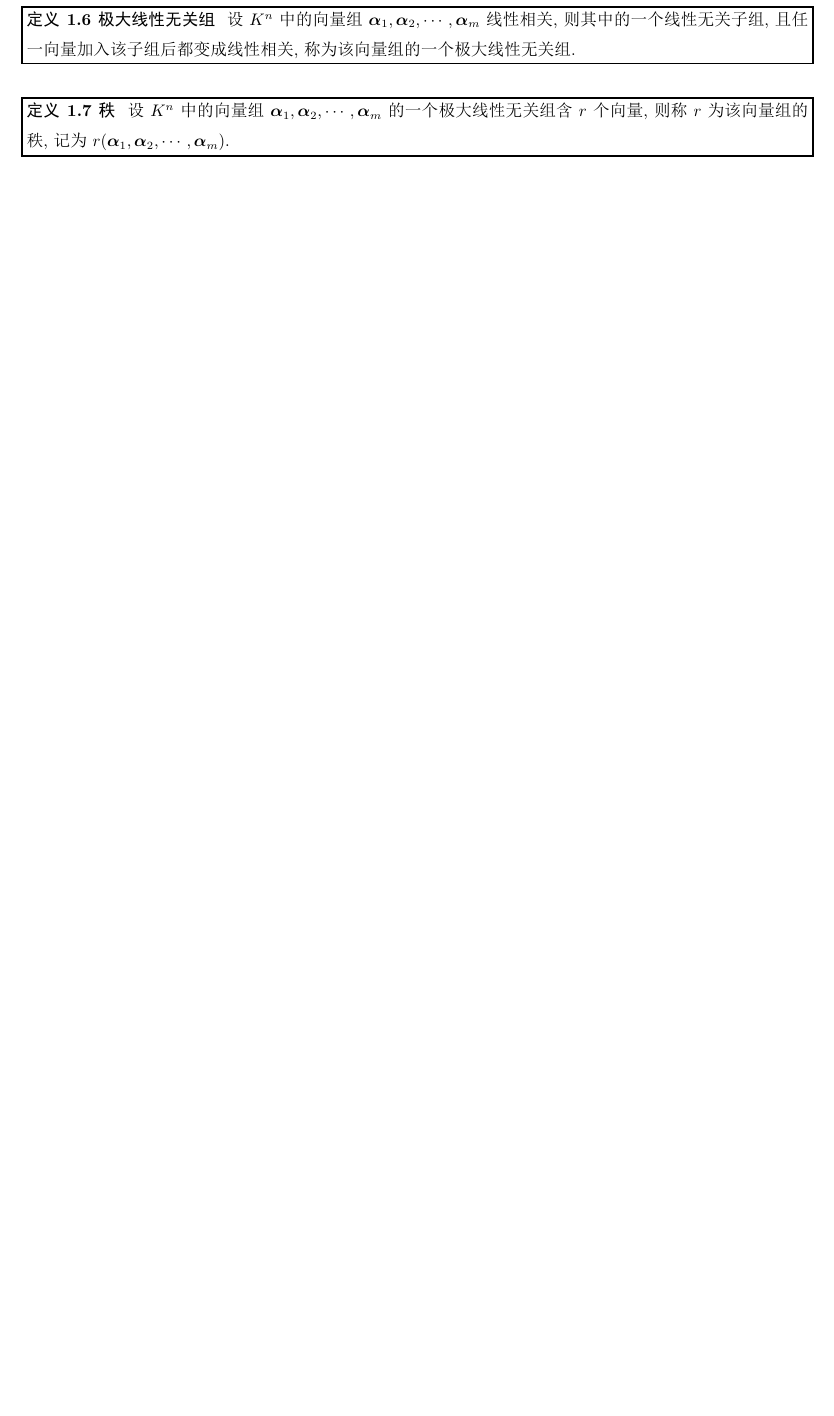
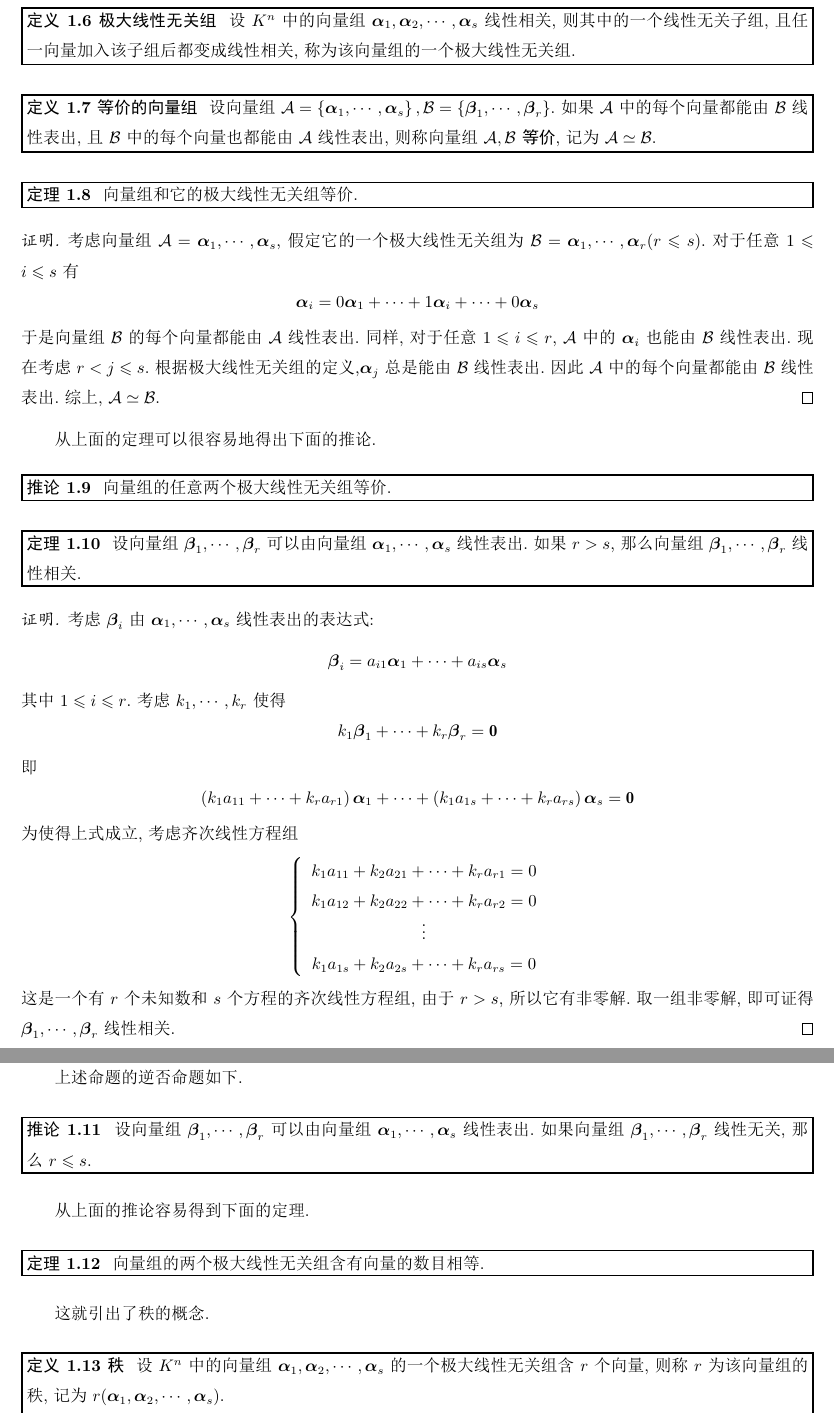
Before and after one commit to Night-Is-Young/Linear-Algebra-B, a LaTeX document (Note/Chapter 3 n维向量空间/Chapter 3.tex): part of page 2 of 2 before the commit and two parts of pages 2 and 3 of 3 after it, the two joined at a grey line, cut so that both start at the same text, the shorter picture padded with empty space. The pictures show the PDF file Note/Chapter 3 n维向量空间/Chapter 3.pdf that the author committed with the source.

Commit message:
submission

```diff
--- a/Note/Chapter 3 n维向量空间/Chapter 3.tex
+++ b/Note/Chapter 3 n维向量空间/Chapter 3.tex
@@ -33,8 +33,34 @@
     \[k_1\boldsymbol{\alpha}_1+k_2\boldsymbol{\alpha}_2+\cdots+k_m\boldsymbol{\alpha}_m=\boldsymbol{0}\]
     当且仅当$k_1=k_2=\cdots=k_m=0$.
 \end{definition}
-显然,$K^n$中的向量组要么线性相关,要么线性无关.
+显然, $K^n$中的向量组要么线性相关,要么线性无关.
 \subsection{极大线性无关组与向量组的秩}
 \begin{definition}[极大线性无关组]
-    设$K^n$中的向量组$\boldsymbol{\alpha}_1,\boldsymbol{\alpha}_2,\cdots,\boldsymbol{\alpha}_m$线性相关,则其中的一个线性无关子组,且任一向量加入该子组后都变成线性相关,称为该向量组的一个极大线性无关组.
+    设$K^n$中的向量组$\boldsymbol{\alpha}_1,\boldsymbol{\alpha}_2,\cdots,\boldsymbol{\alpha}_s$线性相关,则其中的一个线性无关子组,且任一向量加入该子组后都变成线性相关,称为该向量组的一个极大线性无关组.
 \end{definition}
+\begin{definition}[等价的向量组]
+    设向量组$\mathcal{A}=\left\{\li{\bs\alpha},s\right\},\mathcal{B}=\left\{\li{\bs\beta},r\right\}$.如果$\mathcal{A}$中的每个向量都能由$\mathcal{B}$线性表出,且$\mathcal{B}$中的每个向量也都能由$\mathcal{A}$线性表出,则称向量组$\mathcal{A},\mathcal{B}$\tbf{等价},记为$\mathcal{A}\simeq\mathcal{B}$.
+\end{definition}
+\begin{theorem}
+    向量组和它的极大线性无关组等价.
+\end{theorem}
+\begin{proof}
+    考虑向量组$\mathcal{A}=\li{\bs\alpha},s$,假定它的一个极大线性无关组为$\mathcal{B}=\li{\bs\alpha},r(r\leqslant s)$.对于任意$1\leqslant i\leqslant s$有
+    \[\bs\alpha_i=0\bs\alpha_1+\cdots+1\bs\alpha_i+\cdots+0\bs\alpha_s\]
+    于是向量组$\mathcal{B}$的每个向量都能由$\mathcal{A}$线性表出.同样,对于任意$1\leqslant i\leqslant r$, $\mathcal{A}$中的$\bs\alpha_i$也能由$\mathcal{B}$线性表出.现在考虑$r<j\leqslant s$.根据极大线性无关组的定义,$\bs\alpha_j$总是能由$\mathcal{B}$线性表出.因此$\mathcal{A}$中的每个向量都能由$\mathcal{B}$线性表出.综上, $\mathcal{A}\simeq\mathcal{B}$.
+\end{proof}
+从上面的定理可以很容易地得出下面的推论.
+\begin{lemma}
+    向量组的任意两个极大线性无关组等价.
+\end{lemma}
+\begin{theorem}
+    设向量组$\li{\bs\beta},r$可以由向量组$\li{\bs\alpha},s$线性表出.如果$r>s$,那么向量组$\li{\bs\beta},r$线性相关.
+\end{theorem}
+\begin{proof}
+    考虑$\bs\beta_i$由$\li{\bs\alpha},s$线性表出的表达式:
+    \[\bs\beta_i=a_{i1}\bs\alpha_1+\cdots+a_{is}\bs\alpha_s\]
+    其中$1\leqslant i\leqslant r$.考虑$\li k,r$使得
+    \[k_1\bs\beta_1+\cdots+k_r\bs\beta_r=\mbf0\]
+    即
+    \[\left(k_1a_{11}+\cdots+k_ra_{r1}\right)\bs\alpha_1+\cdots+\left(k_1a_{1s}+\cdots+k_ra_{rs}\right)\bs\alpha_s=\mbf0\]
+    为使得上式成立,考虑齐次线性方程组
@@ -41,4 +70,40 @@
+        \vdots\\
+        k_1a_{1s}+k_2a_{2s}+\cdots+k_ra_{rs}=0
+    \end{array}\right.\]
+    这是一个有$r$个未知数和$s$个方程的齐次线性方程组,由于$r>s$,所以它有非零解.取一组非零解,即可证得$\li{\bs\beta},r$线性相关.
+\end{proof}
+上述命题的逆否命题如下.
+\begin{lemma}
+    设向量组$\li{\bs\beta},r$可以由向量组$\li{\bs\alpha},s$线性表出.如果向量组$\li{\bs\beta},r$线性无关,那么$r\leqslant s$.
+\end{lemma}
+从上面的推论容易得到下面的定理.
+\begin{theorem}
+    向量组的两个极大线性无关组含有向量的数目相等.
+\end{theorem}
+这就引出了秩的概念.
 \begin{definition}[秩]
-    设$K^n$中的向量组$\boldsymbol{\alpha}_1,\boldsymbol{\alpha}_2,\cdots,\boldsymbol{\alpha}_m$的一个极大线性无关组含$r$个向量,则称$r$为该向量组的秩,记为$r(\boldsymbol{\alpha}_1,\boldsymbol{\alpha}_2,\cdots,\boldsymbol{\alpha}_m)$.
+    设$K^n$中的向量组$\boldsymbol{\alpha}_1,\boldsymbol{\alpha}_2,\cdots,\boldsymbol{\alpha}_s$的一个极大线性无关组含$r$个向量,则称$r$为该向量组的秩,记为$r(\boldsymbol{\alpha}_1,\boldsymbol{\alpha}_2,\cdots,\boldsymbol{\alpha}_s)$.\\
+    此外,规定由零向量构成的向量组的秩为$0$.
 \end{definition}
+有关向量组的秩有一些重要的性质和定理.
+\begin{theorem}
+    向量组$\li{\bs\alpha},s$线性无关,当且仅当$\rank\left\{\li{\bs\alpha},s\right\}=s$.
+\end{theorem}
+\begin{proof}
+    易得.
+\end{proof}
+\begin{theorem}
+    设向量组$\li{\bs\beta},r$可以由向量组$\li{\bs\alpha},s$线性表出,则
+    \[\rank\left\{\li{\bs\beta},r\right\}\leqslant\rank\left\{\li{\bs\alpha},s\right\}\]
+\end{theorem}
+\begin{proof}
+    取它们的极大线性无关组$\li{\bs\beta},t$和$\li{\bs\alpha},m$.由前面的推论知$t\leqslant m$.所以
+    \[\rank\left\{\li{\bs\beta},r\right\}= t\leqslant m=\rank\left\{\li{\bs\alpha},s\right\}\]
+\end{proof}
+\begin{theorem}
+    设向量组$\mathcal{A},\mathcal{B}$满足$\rank\ \mathcal{A}=\rank\ \mathcal{B}$,且$\mathcal{A}$可以由$\mathcal{B}$线性表出,则$\mathcal{A}\simeq\mathcal{B}$.
+\end{theorem}
+\begin{proof}
+    设$\li{\bs\alpha},r$和$\li{\bs\beta},r$分别为$\mathcal{A}$和$\mathcal{B}$的极大线性无关组.由线性表出的传递性可得$\li{\bs\alpha},r$可以由$\li{\bs\beta},r$线性表出.任取$1\leqslant i\leqslant r$,则向量组$\li{\bs\alpha},r,\bs\beta_i$可以由向量组$\li{\bs\beta},r$线性表出.根据前面的引理可知向量组$\li{\bs\alpha},r,\bs\beta_i$线性相关,并且由于$\li{\bs\alpha},r$线性无关,所以$\bs\beta_i$可以由$\li{\bs\alpha},r$线性表出.因此$\mathcal{B}$中的每个向量都能由$\mathcal{A}$线性表出.综上, $\mathcal{A}\simeq\mathcal{B}$.
+\end{proof}
 \end{document}
```
Also changed, not shown: Note/Chapter 3 n维向量空间/Chapter 3.pdf, Note/Chapter 3 n维向量空间/Chapter 3.tex (3 more changed lines), 1 other file.
